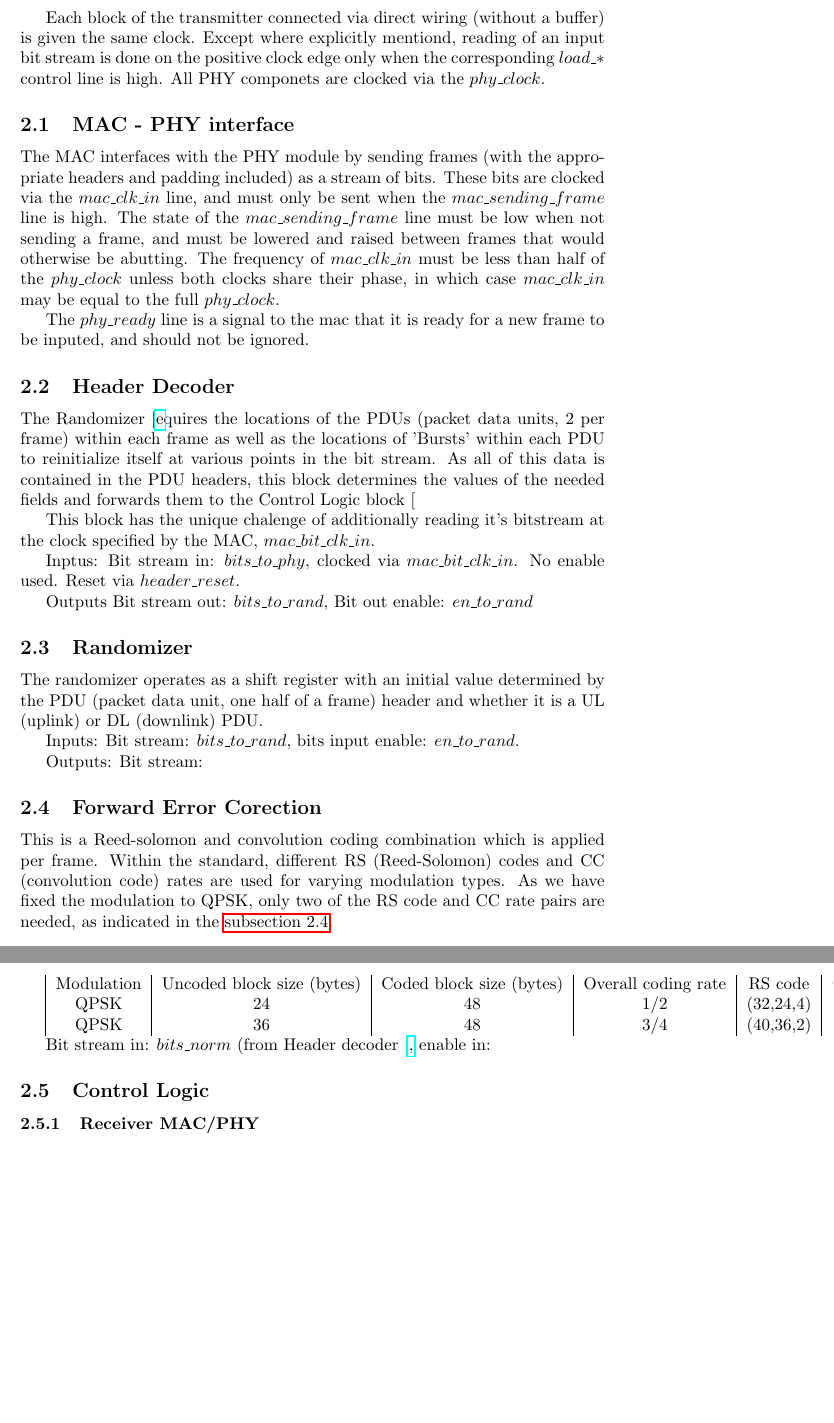
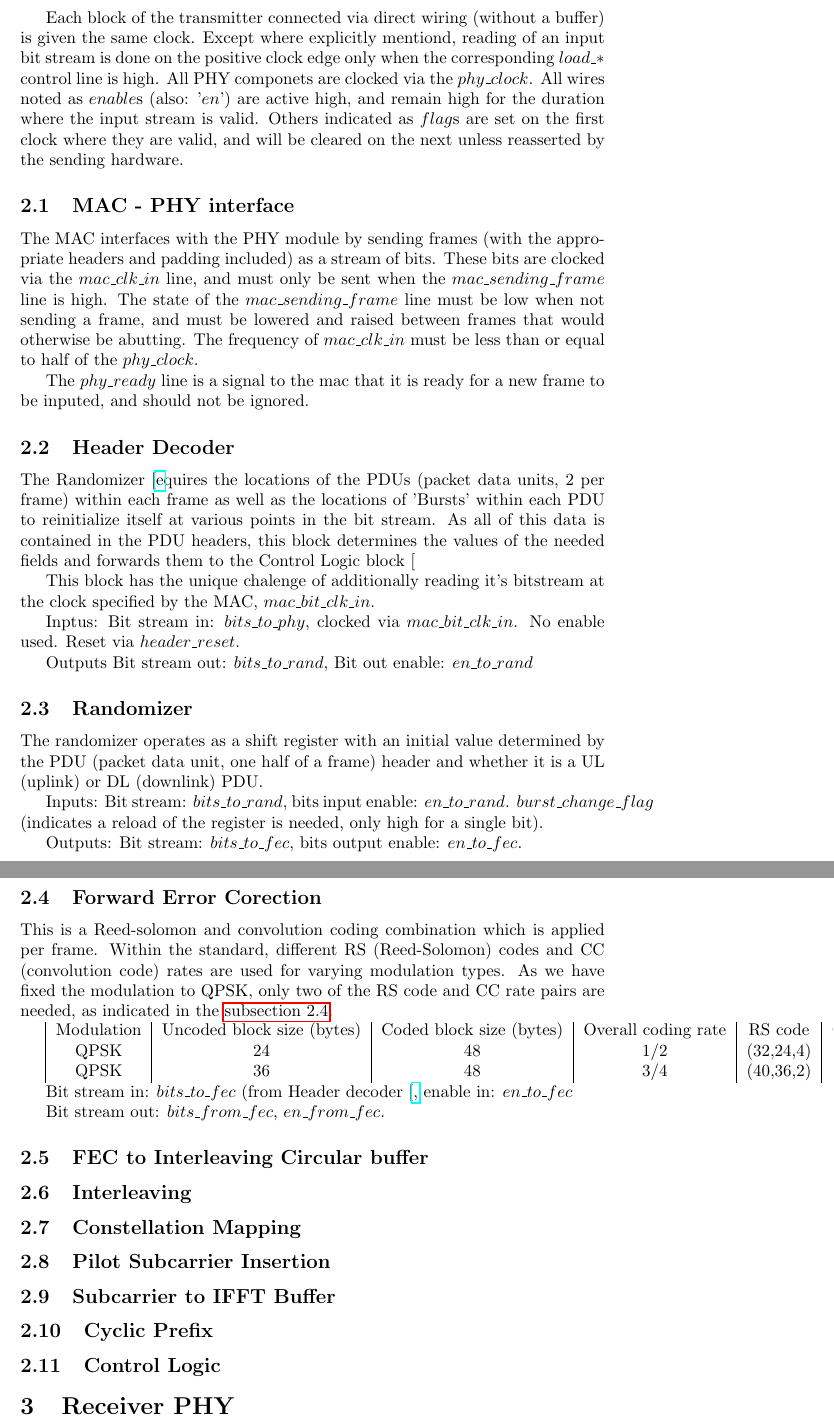
Before and after one commit to codyps/wimax_ofdm, a LaTeX document (doc.tex): two parts of pages 2 and 3 of 3, joined at a grey line, cut so that both start at the same text, the shorter picture padded with empty space. Compiled offline with pdfLaTeX.

Commit message:
more notes, removed unused.

```diff
--- a/doc.tex
+++ b/doc.tex
@@ -58,7 +57,10 @@ Each block of the transmitter connected via direct wiring (without a buffer)
 is given the same clock. Except where explicitly mentiond, reading of an input
 bit stream is done on the positive clock edge only when the corresponding
 $load\_*$ control line is high. All PHY componets are clocked via the
-$phy\_clock$.
+$phy\_clock$. All wires noted as $enable$s (also: '$en$') are active high, and
+remain high for the duration where the input stream is valid. Others indicated
+as $flag$s are set on the first clock where they are valid, and will be
+cleared on the next unless reasserted by the sending hardware.
 
 	\subsection{MAC - PHY interface}
 	\label{sec:mac_phy}
@@ -68,9 +70,8 @@ $phy\_clock$.
 	when the $mac\_sending\_frame$ line is high. The state of the
 	$mac\_sending\_frame$ line must be low when not sending a frame, and
 	must be lowered and raised between frames that would otherwise be
-	abutting. The frequency of $mac\_clk\_in$ must be less than
-	half of the $phy\_clock$ unless both clocks share their phase, in
-	which case $mac\_clk\_in$ may be equal to the full $phy\_clock$.
+	abutting. The frequency of $mac\_clk\_in$ must be less than or equal
+	to half of the $phy\_clock$.
 
 	The $phy\_ready$ line is a signal to the mac that it is ready for a
 	new frame to be inputed, and should not be ignored.
@@ -102,9 +103,11 @@ $phy\_clock$.
 
 	Inputs:
 	Bit stream: $bits\_to\_rand$, bits input enable: $en\_to\_rand$.
+	$burst\_change\_flag$ (indicates a reload of the register is needed,
+	only high for a single bit).
 
 	Outputs:
-	Bit stream:
+	Bit stream: $bits\_to\_fec$, bits output enable: $en\_to\_fec$.
 
 	\subsection{Forward Error Corection}
 	\label{sec:fec}
@@ -123,38 +126,33 @@ $phy\_clock$.
 		QPSK & 36 & 48 & 3/4 & (40,36,2) & 5/6
 	\end{tabular}
 
-	Bit stream in: $bits\_norm$ (from Header decoder [\hyperref{sec:header}]),
-	enable in: $
+	Bit stream in: $bits\_to\_fec$ (from Header decoder [\hyperref{sec:header}]),
+	enable in: $en\_to\_fec$
+
+	Bit stream out: $bits\_from\_fec$, $en\_from\_fec$.
+
+	\subsection{FEC to Interleaving Circular buffer}
+	\label{sec:fec_buffer}
+
+	\subsection{Interleaving}
+	\label{sec:interleaving}
+
+	\subsection{Constellation Mapping}
+	\label{sec:constellation}
+
+	\subsection{Pilot Subcarrier Insertion}
+	\label{sec:pilot}
+
+	\subsection{Subcarrier to IFFT Buffer}
+	\label{sec:ifft_in_buffer}
+
+	\subsection{Cyclic Prefix}
+	\label{sec:cyclic_prefix}
 
 	\subsection{Control Logic}
 	\label{sec:ctrl}
 
-%
-%\begin{tabular}{|c|c|c|}
-%\hline
-%Block Name & Description & Required Inputs \\ \hline
-%Randomizer & Each frame of data is put through a Randomizer which utilizes a PRBS \newline
-%
-%(Psuedo Random Binary Sequence) generator \newline with $1+x^{14}+x^{15}$ & From Header Parser : Contents of the frame \newline
-%From Control Logic : Randomizer Initialization Vector and Reset Control \\ \hline
-%FEC & Forward Error Correction consisting of Concatenated Reed Solomon-Convolution Code & From Randomizer : New random bit stream and Sending Data signal \newline
-%
-%From FEC Calculation : RS Code and CC Code Rate \\ \hline
-%Circular Buffer & Holds blocks of encoded bits for the Interleaver & From FEC : Encoded bits and Sending Data signal \\ \hline
-%Interleaver & Interleaves data blocks & From Circular Buffer : Blocks of data \\ \hline
-%Constellation Mapping & Maps bits according to the modulation type & From Interleaver : Interleaved Bits and Sending Data signal \newline
-%
-%From Control Logic : Subchannelization information \\ \hline
-%Pilot Subcarrier insertion & & From Constellation Mapping : Subcarrier mappings (I and Q) \\ \hline
-%IFFT & Inverse Fast Fourier Transform & From Pilo Subcarrier insertion : Subcarrier mappings with Pilots \\ \hline
-%
-%Cyclic Prefix & Appends the Cyclic Prefix to the signal & From IFFT : I and Q Transform
-%
-%From Control Logic : Cyclic Prefix size
-%
-%DAC Converter / Wave Modulation & & \\ \hline
-%\end{tabular}
-\subsubsection{Receiver MAC/PHY}
+\section{Receiver PHY}
 %The receiver portion of this device
 %
 %\subsection{Pin outs}
```
Also changed, not shown: doc.tex (1 more changed lines).
